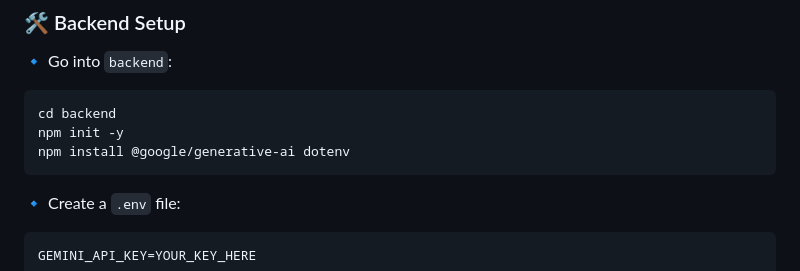
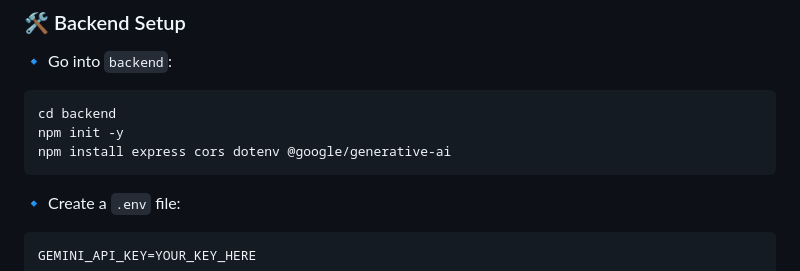
Before and after one commit to wenakanew/hackathon-prep, a Markdown page: README.md, the part around the change. Drawn GitHub-style.

Commit message:
Update installation command in README

````diff
--- a/README.md
+++ b/README.md
@@ -134,7 +134,7 @@ hackathon-prep/javascript/
 ```bash
 cd backend
 npm init -y
-npm install @google/generative-ai dotenv
+npm install express cors dotenv @google/generative-ai
 ```
 
 🔹 Create a `.env` file:
````
